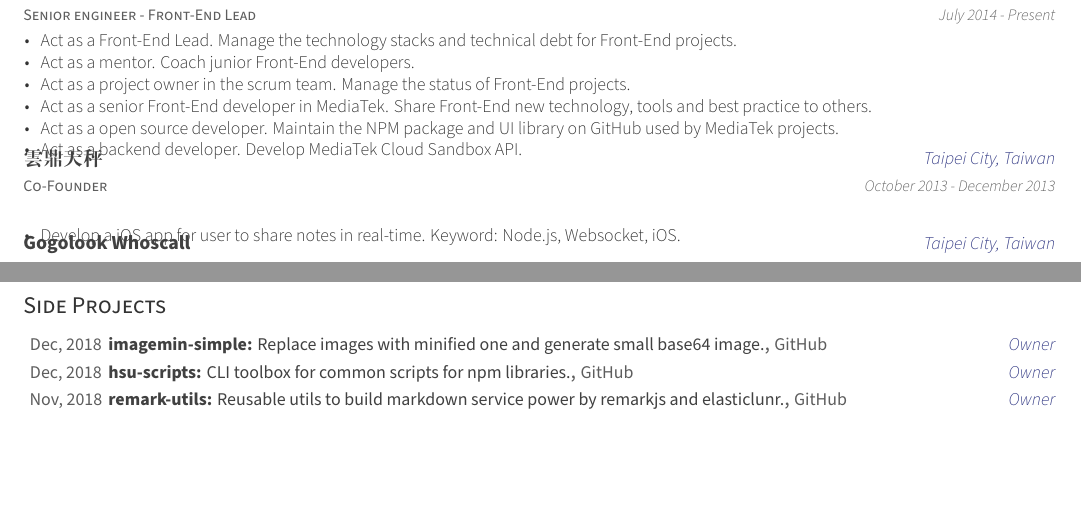
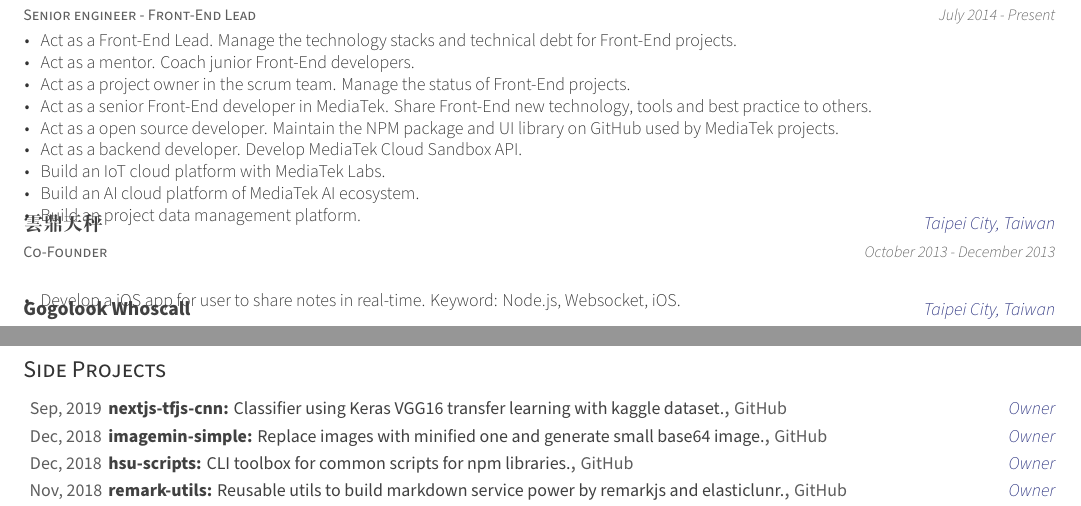
Before and after one commit to evenchange4/cv, a LaTeX CV (src/index.tex, which reads src/content/experience.tex, src/content/projects.tex): two parts of pages 1 and 3 of 3, joined at a grey line, cut so that both start at the same text, the shorter picture padded with empty space. Compiled offline with XeLaTeX.

Commit message:
feat(AI): add ai side project

```diff
--- a/src/content/experience.tex
+++ b/src/content/experience.tex
@@ -23,6 +23,9 @@
         \item {Act as a senior Front-End developer in MediaTek. Share Front-End new technology, tools and best practice to others.}
         \item {Act as a open source developer. Maintain the NPM package and UI library on GitHub used by MediaTek projects.}
         \item {Act as a backend developer. Develop MediaTek Cloud Sandbox API.}
+        \item {Build an IoT cloud platform with MediaTek Labs.}
+        \item {Build an AI cloud platform of MediaTek AI ecosystem.}
+        \item {Build an project data management platform.}
       \end{cvitems}
     }
 
--- a/src/content/projects.tex
+++ b/src/content/projects.tex
@@ -190,6 +190,12 @@
 \cvsubsection{Side Projects}
 \begin{cvhonors}
 
+%-------------------------------------------------------------------------------
+  \cvhonor
+    {\href{https://github.com/evenchange4/nextjs-tfjs-cnn}{nextjs-tfjs-cnn}: \textmd{Classifier using Keras VGG16 transfer learning with kaggle dataset.}} % Award
+    {GitHub} % Event
+    {Owner} % Location
+    {Sep, 2019} % Date(s)
 
 %-------------------------------------------------------------------------------
   \cvhonor
```
Also changed, not shown: src/content/projects.tex (2 more changed lines).
